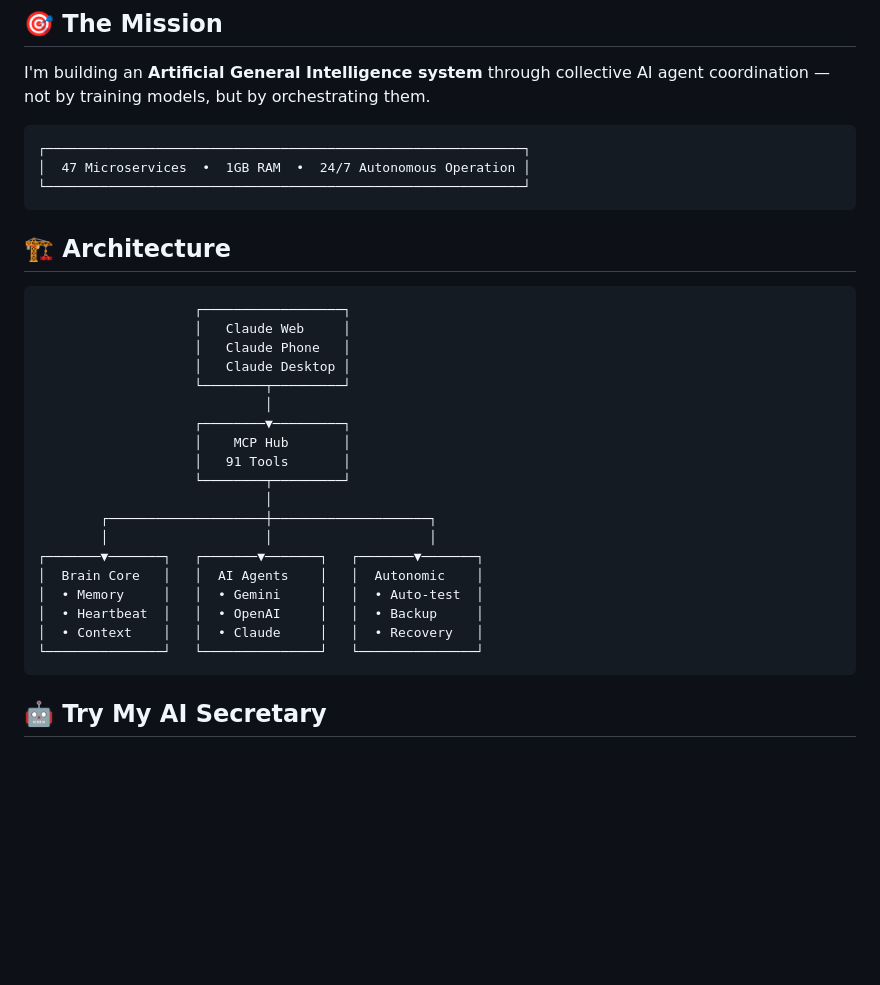
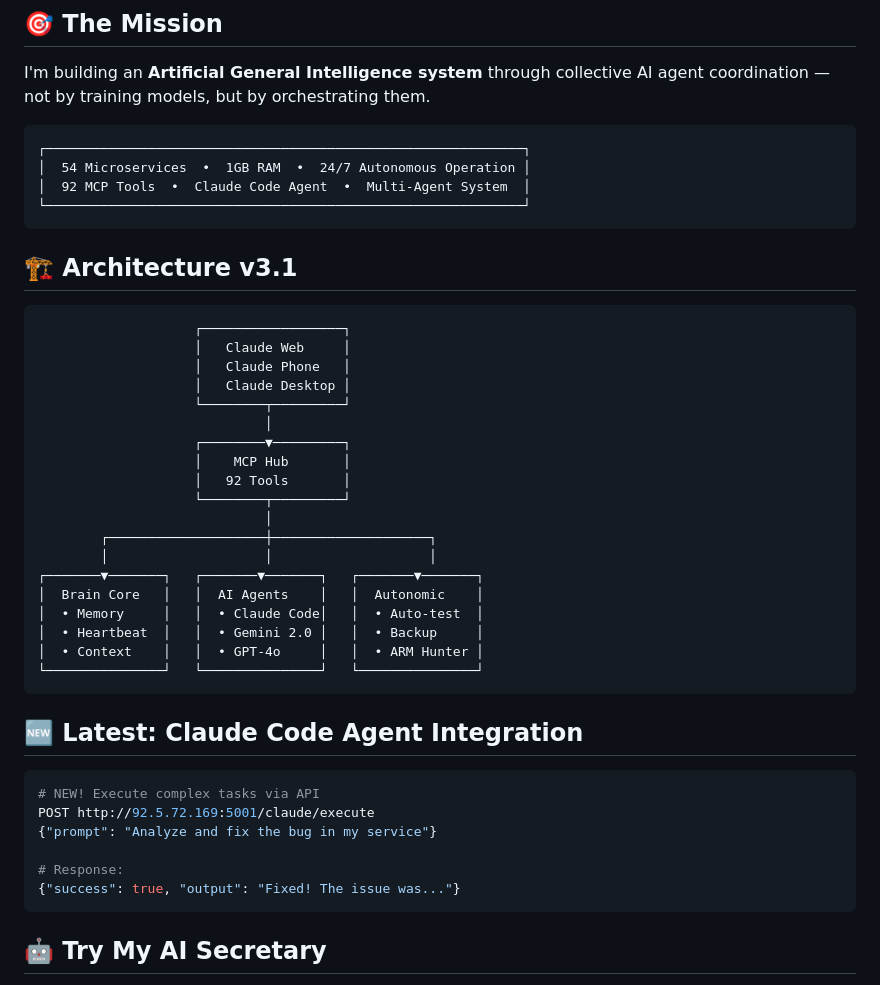
Before and after one commit to tikserziku/tikserziku, a Markdown page: README.md, the part around one of its changes. Drawn GitHub-style; blank space fills up the shorter version.

````diff
--- a/README.md
+++ b/README.md
@@ -21,11 +22,12 @@ I'm building an **Artificial General Intelligence system** through collective AI
 
 ```
 ┌─────────────────────────────────────────────────────────────┐
-│  47 Microservices  •  1GB RAM  •  24/7 Autonomous Operation │
+│  54 Microservices  •  1GB RAM  •  24/7 Autonomous Operation │
+│  92 MCP Tools  •  Claude Code Agent  •  Multi-Agent System  │
 └─────────────────────────────────────────────────────────────┘
 ```
 
-## 🏗️ Architecture
+## 🏗️ Architecture v3.1
 
 ```
                     ┌──────────────────┐
@@ -36,17 +38,28 @@ I'm building an **Artificial General Intelligence system** through collective AI
                              │
                     ┌────────▼─────────┐
                     │    MCP Hub       │
-                    │   91 Tools       │
+                    │   92 Tools       │
                     └────────┬─────────┘
                              │
         ┌────────────────────┼────────────────────┐
         │                    │                    │
 ┌───────▼───────┐   ┌───────▼───────┐   ┌───────▼───────┐
 │  Brain Core   │   │  AI Agents    │   │  Autonomic    │
-│  • Memory     │   │  • Gemini     │   │  • Auto-test  │
-│  • Heartbeat  │   │  • OpenAI     │   │  • Backup     │
-│  • Context    │   │  • Claude     │   │  • Recovery   │
+│  • Memory     │   │  • Claude Code│   │  • Auto-test  │
+│  • Heartbeat  │   │  • Gemini 2.0 │   │  • Backup     │
+│  • Context    │   │  • GPT-4o     │   │  • ARM Hunter │
 └───────────────┘   └───────────────┘   └───────────────┘
+```
+
+## 🆕 Latest: Claude Code Agent Integration
+
+```python
+# NEW! Execute complex tasks via API
+POST http://92.5.72.169:5001/claude/execute
+{"prompt": "Analyze and fix the bug in my service"}
+
+# Response:
+{"success": true, "output": "Fixed! The issue was..."}
 ```
 
 ## 🤖 Try My AI Secretary
````
Also changed, not shown: other parts of README.md (+25 -11 lines).
